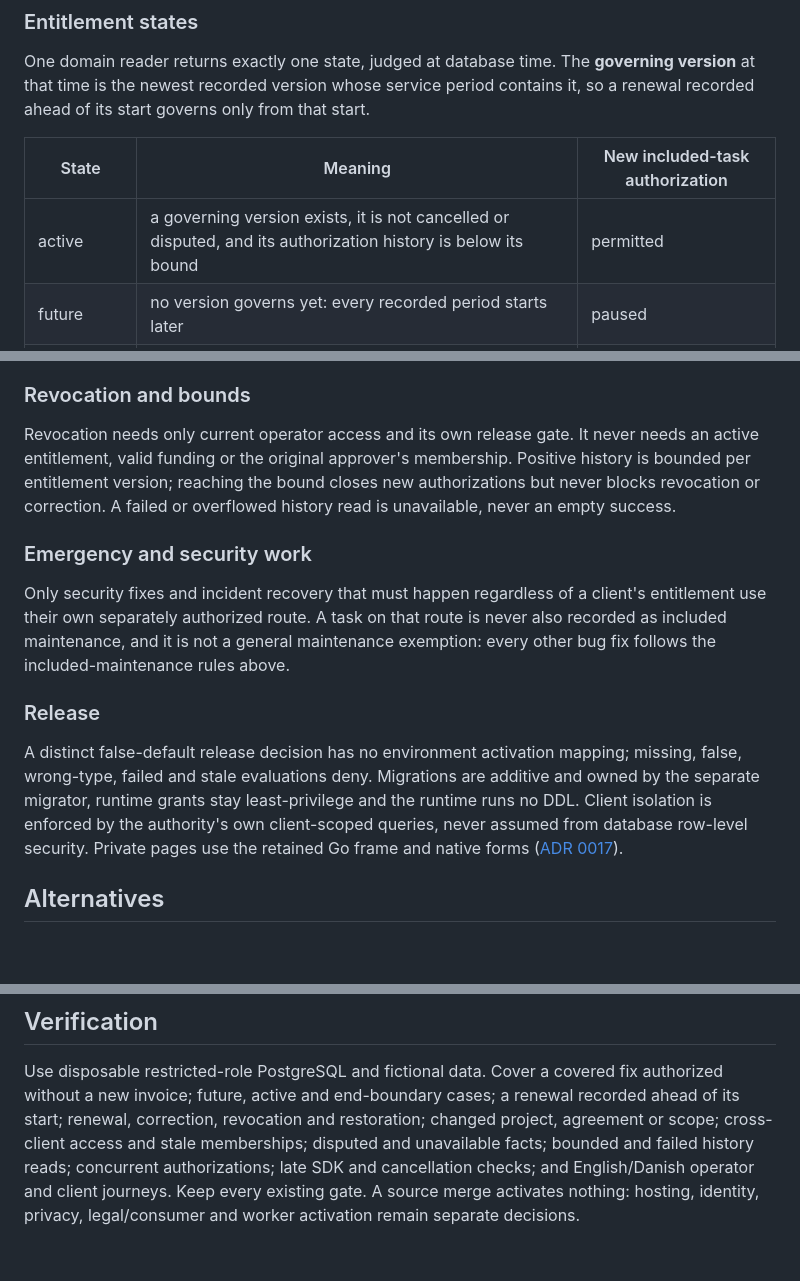
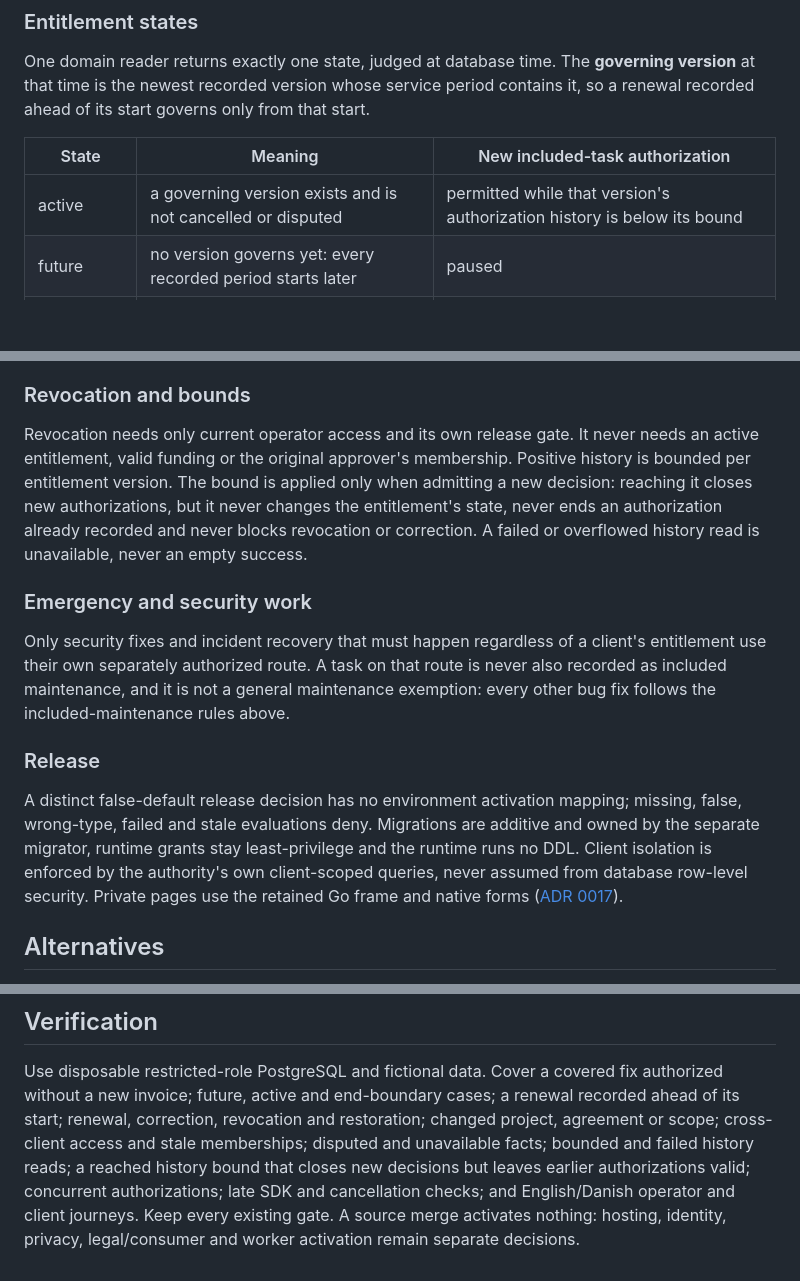
Before and after one commit to devantler-tech/business-site, a Markdown page: docs/adr/0024-included-maintenance-authorization.md, 3 parts joined by grey strips. Drawn GitHub-style; blank space fills up the shorter version.

Commit message:
docs(adr): apply the history bound only to new decisions
Answer the Codex review: keep entitlement state and existing task validity
independent of remaining authorization capacity, so reaching the history
bound closes new decisions without ending authorizations already recorded.

Part of #259

Co-Authored-By: Claude Opus 5.5 <noreply@anthropic.com>

```diff
--- a/docs/adr/0024-included-maintenance-authorization.md
+++ b/docs/adr/0024-included-maintenance-authorization.md
@@ -47,7 +47,7 @@ that start.
 
 | State | Meaning | New included-task authorization |
 |---|---|---|
-| active | a governing version exists, it is not cancelled or disputed, and its authorization history is below its bound | permitted |
+| active | a governing version exists and is not cancelled or disputed | permitted while that version's authorization history is below its bound |
 | future | no version governs yet: every recorded period starts later | paused |
 | ended | no version governs any more: the latest period has ended | paused |
 | cancelled | operator recorded a cancellation | paused |
@@ -95,8 +95,10 @@ cancellation checks retained.
 
 Revocation needs only current operator access and its own release gate. It never
 needs an active entitlement, valid funding or the original approver's
-membership. Positive history is bounded per entitlement version; reaching the
-bound closes new authorizations but never blocks revocation or correction. A
+membership. Positive history is bounded per entitlement version. The bound is
+applied only when admitting a new decision: reaching it closes new
+authorizations, but it never changes the entitlement's state, never ends an
+authorization already recorded and never blocks revocation or correction. A
 failed or overflowed history read is unavailable, never an empty success.
 
 ### Emergency and security work
@@ -113,8 +115,8 @@ A distinct false-default release decision has no environment activation mapping;
 missing, false, wrong-type, failed and stale evaluations deny. Migrations are
 additive and owned by the separate migrator, runtime grants stay least-privilege
 and the runtime runs no DDL. Client isolation is enforced by the authority's own
-client-scoped queries, never assumed from database row-level security. Private pages use the retained Go frame and native
-forms ([ADR 0017](0017-retain-go-private-presentation.md)).
+client-scoped queries, never assumed from database row-level security. Private
+pages use the retained Go frame and native forms ([ADR 0017](0017-retain-go-private-presentation.md)).
 
 ## Alternatives
 
@@ -130,9 +132,10 @@ forms ([ADR 0017](0017-retain-go-private-presentation.md)).
 Use disposable restricted-role PostgreSQL and fictional data. Cover a covered fix
 authorized without a new invoice; future, active and end-boundary cases; a
 renewal recorded ahead of its start; renewal, correction, revocation and
-restoration; changed project, agreement or scope;
-cross-client access and stale memberships; disputed and unavailable facts;
-bounded and failed history reads; concurrent authorizations; late SDK and
+restoration; changed project, agreement or scope; cross-client access and
+stale memberships; disputed and unavailable facts; bounded and failed history
+reads; a reached history bound that closes new decisions but leaves earlier
+authorizations valid; concurrent authorizations; late SDK and
 cancellation checks; and English/Danish operator and client journeys. Keep every
 existing gate. A source merge activates nothing: hosting, identity, privacy,
 legal/consumer and worker activation remain separate decisions.
```
